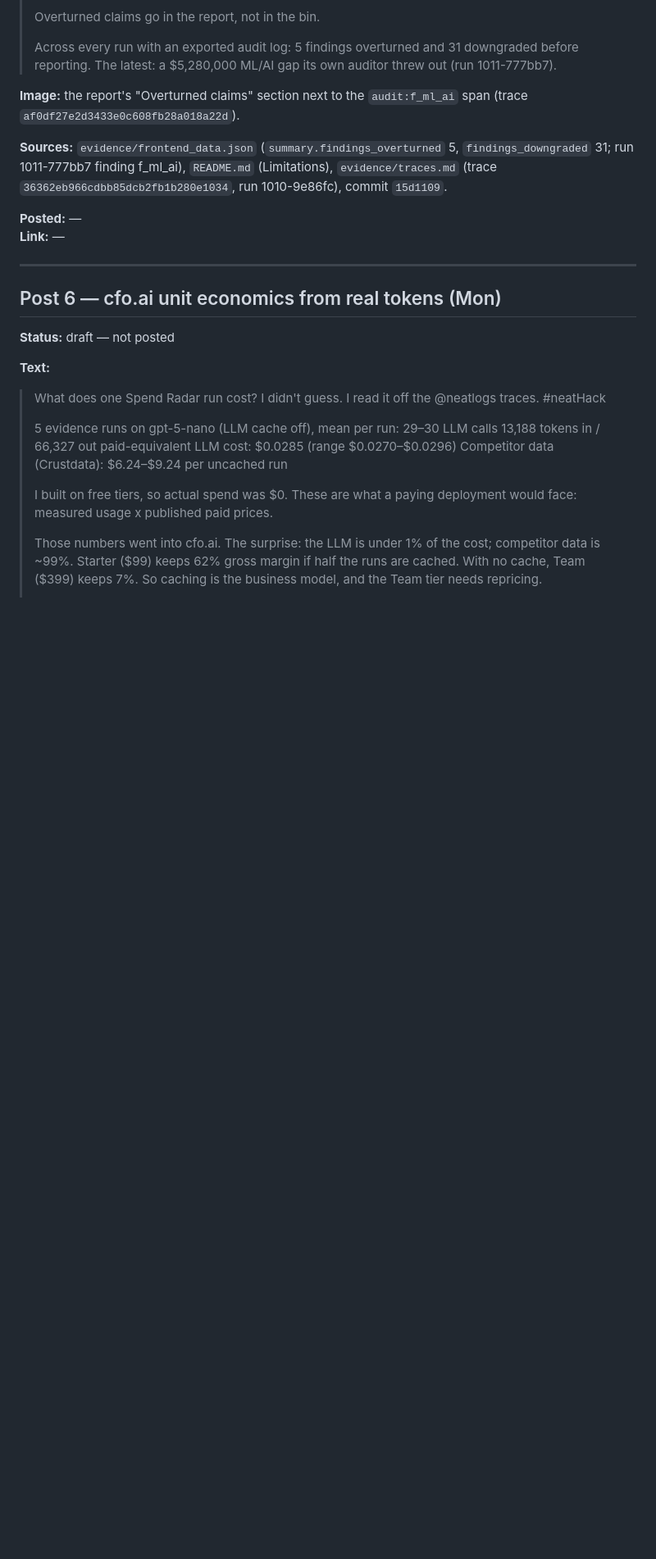
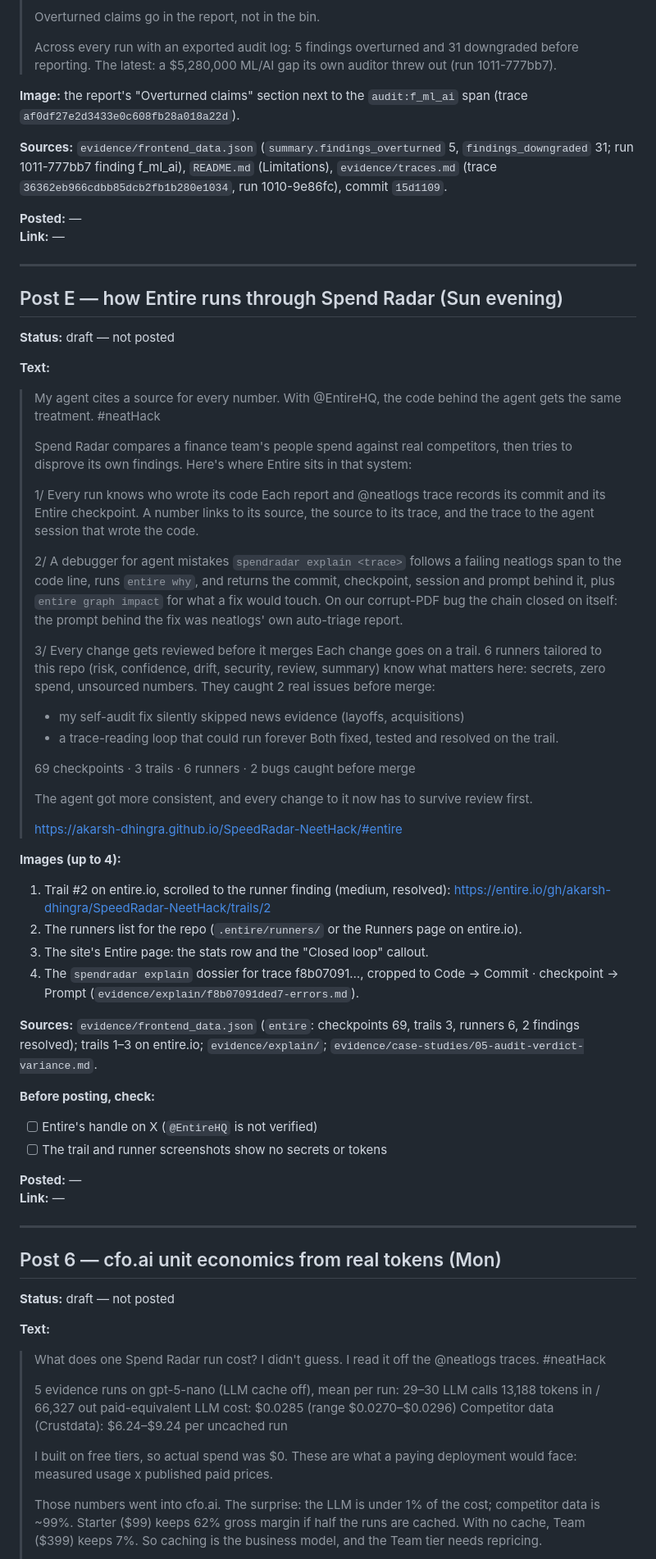
Before and after one commit to akarsh-dhingra/SpeedRadar-NeetHack, a Markdown page: evidence/build-in-public.md, the part around the change. Shown at 82% size. Rendered like a GitHub page; blank space fills up the shorter version.

Commit message:
posts: draft the Entire post (provenance, explain, trails and runners)
Co-Authored-By: Claude Opus 5.5 <noreply@anthropic.com>
Entire-Checkpoint: 01M4NHM09SVAMRK1QQCCV40HXZ

```diff
--- a/evidence/build-in-public.md
+++ b/evidence/build-in-public.md
@@ -142,6 +142,53 @@ Each entry: draft text, what image to attach, and once posted, the link and time
 
 ---
 
+## Post E — how Entire runs through Spend Radar (Sun evening)
+
+**Status:** draft — not posted
+
+**Text:**
+
+> My agent cites a source for every number. With @EntireHQ, the code behind the agent gets the same treatment. #neatHack
+>
+> Spend Radar compares a finance team's people spend against real competitors, then tries to disprove its own findings. Here's where Entire sits in that system:
+>
+> 1/ Every run knows who wrote its code
+> Each report and @neatlogs trace records its commit and its Entire checkpoint. A number links to its source, the source to its trace, and the trace to the agent session that wrote the code.
+>
+> 2/ A debugger for agent mistakes
+> `spendradar explain <trace>` follows a failing neatlogs span to the code line, runs `entire why`, and returns the commit, checkpoint, session and prompt behind it, plus `entire graph impact` for what a fix would touch.
+> On our corrupt-PDF bug the chain closed on itself: the prompt behind the fix was neatlogs' own auto-triage report.
+>
+> 3/ Every change gets reviewed before it merges
+> Each change goes on a trail. 6 runners tailored to this repo (risk, confidence, drift, security, review, summary) know what matters here: secrets, zero spend, unsourced numbers.
+> They caught 2 real issues before merge:
+> - my self-audit fix silently skipped news evidence (layoffs, acquisitions)
+> - a trace-reading loop that could run forever
+> Both fixed, tested and resolved on the trail.
+>
+> 69 checkpoints · 3 trails · 6 runners · 2 bugs caught before merge
+>
+> The agent got more consistent, and every change to it now has to survive review first.
+>
+> https://akarsh-dhingra.github.io/SpeedRadar-NeetHack/#entire
+
+**Images (up to 4):**
+1. Trail #2 on entire.io, scrolled to the runner finding (medium, resolved): https://entire.io/gh/akarsh-dhingra/SpeedRadar-NeetHack/trails/2
+2. The runners list for the repo (`.entire/runners/` or the Runners page on entire.io).
+3. The site's Entire page: the stats row and the "Closed loop" callout.
+4. The `spendradar explain` dossier for trace f8b07091…, cropped to Code → Commit · checkpoint → Prompt (`evidence/explain/f8b07091ded7-errors.md`).
+
+**Sources:** `evidence/frontend_data.json` (`entire`: checkpoints 69, trails 3, runners 6, 2 findings resolved); trails 1–3 on entire.io; `evidence/explain/`; `evidence/case-studies/05-audit-verdict-variance.md`.
+
+**Before posting, check:**
+- [ ] Entire's handle on X (`@EntireHQ` is not verified)
+- [ ] The trail and runner screenshots show no secrets or tokens
+
+**Posted:** —
+**Link:** —
+
+---
+
 ## Post 6 — cfo.ai unit economics from real tokens (Mon)
 
 **Status:** draft — not posted
```
